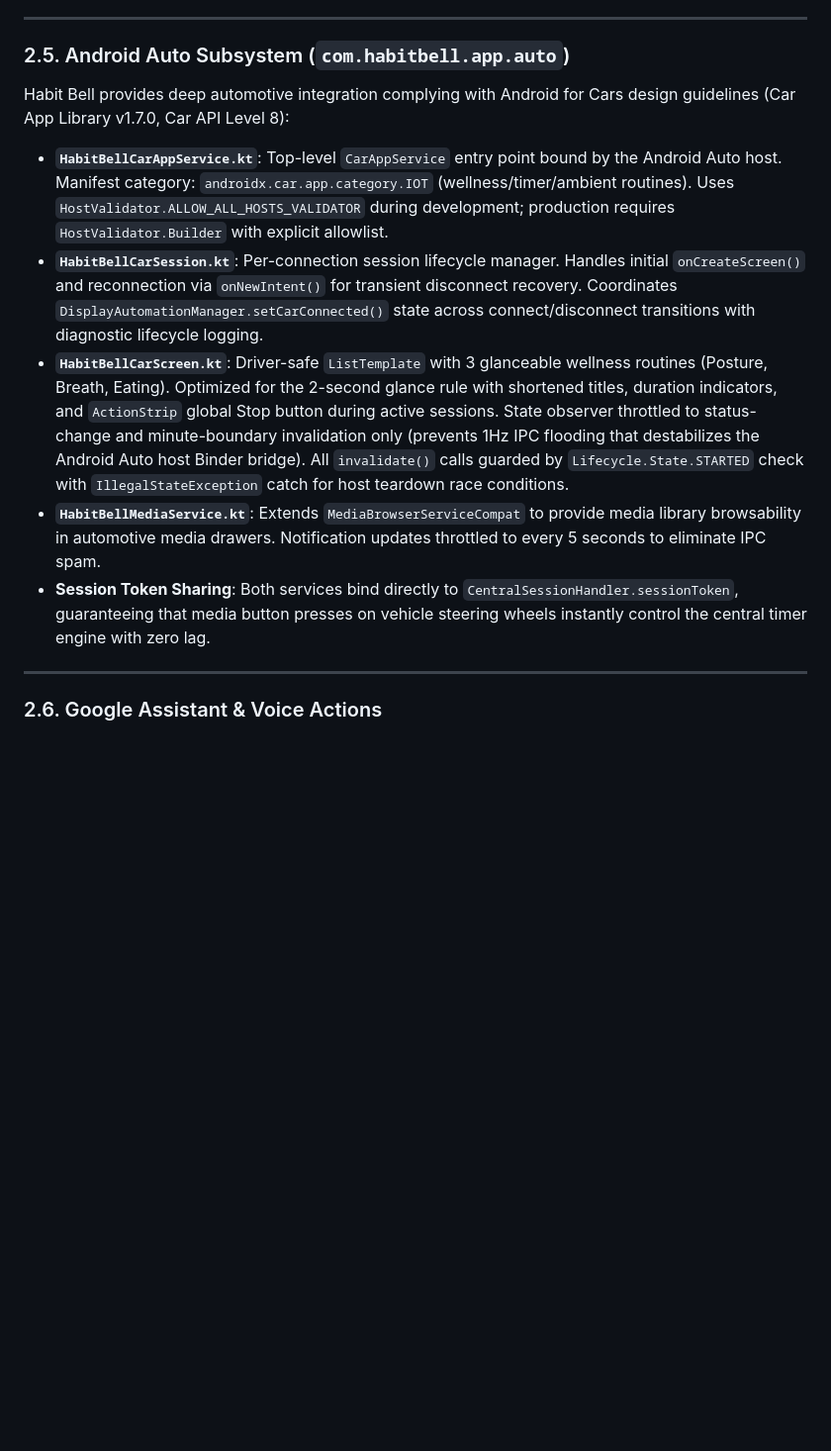
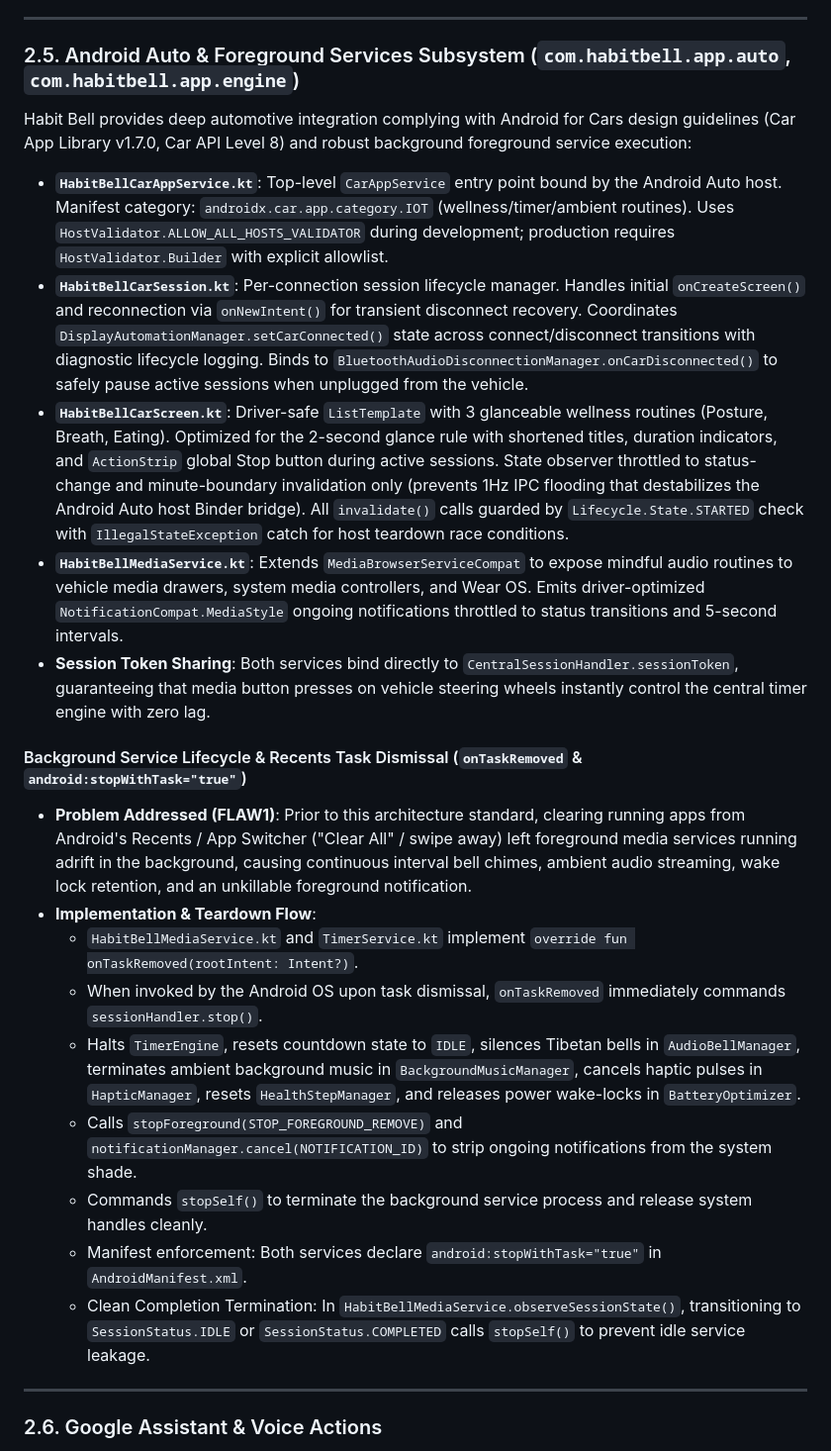
Before and after one commit to apanasara/Healthy-Habit-Bell, a Markdown page: ARCHITECTURE.md, the part around one of its changes. Shown at 99% size. Rendered like a GitHub page; blank space fills up the shorter version.

Commit message:
docs: update ARCHITECTURE.md for task cleanup lifecycle and session restoration

```diff
--- a/ARCHITECTURE.md
+++ b/ARCHITECTURE.md
@@ -269,13 +269,24 @@ The heartbeat of the mindfulness runtime is a deterministic finite state machine
 
 ---
 
-### 2.5. Android Auto Subsystem (`com.habitbell.app.auto`)
-Habit Bell provides deep automotive integration complying with Android for Cars design guidelines (Car App Library v1.7.0, Car API Level 8):
+### 2.5. Android Auto & Foreground Services Subsystem (`com.habitbell.app.auto`, `com.habitbell.app.engine`)
+Habit Bell provides deep automotive integration complying with Android for Cars design guidelines (Car App Library v1.7.0, Car API Level 8) and robust background foreground service execution:
 - **`HabitBellCarAppService.kt`**: Top-level `CarAppService` entry point bound by the Android Auto host. Manifest category: `androidx.car.app.category.IOT` (wellness/timer/ambient routines). Uses `HostValidator.ALLOW_ALL_HOSTS_VALIDATOR` during development; production requires `HostValidator.Builder` with explicit allowlist.
-- **`HabitBellCarSession.kt`**: Per-connection session lifecycle manager. Handles initial `onCreateScreen()` and reconnection via `onNewIntent()` for transient disconnect recovery. Coordinates `DisplayAutomationManager.setCarConnected()` state across connect/disconnect transitions with diagnostic lifecycle logging.
+- **`HabitBellCarSession.kt`**: Per-connection session lifecycle manager. Handles initial `onCreateScreen()` and reconnection via `onNewIntent()` for transient disconnect recovery. Coordinates `DisplayAutomationManager.setCarConnected()` state across connect/disconnect transitions with diagnostic lifecycle logging. Binds to `BluetoothAudioDisconnectionManager.onCarDisconnected()` to safely pause active sessions when unplugged from the vehicle.
 - **`HabitBellCarScreen.kt`**: Driver-safe `ListTemplate` with 3 glanceable wellness routines (Posture, Breath, Eating). Optimized for the 2-second glance rule with shortened titles, duration indicators, and `ActionStrip` global Stop button during active sessions. State observer throttled to status-change and minute-boundary invalidation only (prevents 1Hz IPC flooding that destabilizes the Android Auto host Binder bridge). All `invalidate()` calls guarded by `Lifecycle.State.STARTED` check with `IllegalStateException` catch for host teardown race conditions.
-- **`HabitBellMediaService.kt`**: Extends `MediaBrowserServiceCompat` to provide media library browsability in automotive media drawers. Notification updates throttled to every 5 seconds to eliminate IPC spam.
+- **`HabitBellMediaService.kt`**: Extends `MediaBrowserServiceCompat` to expose mindful audio routines to vehicle media drawers, system media controllers, and Wear OS. Emits driver-optimized `NotificationCompat.MediaStyle` ongoing notifications throttled to status transitions and 5-second intervals.
 - **Session Token Sharing**: Both services bind directly to `CentralSessionHandler.sessionToken`, guaranteeing that media button presses on vehicle steering wheels instantly control the central timer engine with zero lag.
+
+#### Background Service Lifecycle & Recents Task Dismissal (`onTaskRemoved` & `android:stopWithTask="true"`)
+- **Problem Addressed (FLAW1)**: Prior to this architecture standard, clearing running apps from Android's Recents / App Switcher ("Clear All" / swipe away) left foreground media services running adrift in the background, causing continuous interval bell chimes, ambient audio streaming, wake lock retention, and an unkillable foreground notification.
+- **Implementation & Teardown Flow**:
+  - `HabitBellMediaService.kt` and `TimerService.kt` implement `override fun onTaskRemoved(rootIntent: Intent?)`.
+  - When invoked by the Android OS upon task dismissal, `onTaskRemoved` immediately commands `sessionHandler.stop()`.
+  - Halts `TimerEngine`, resets countdown state to `IDLE`, silences Tibetan bells in `AudioBellManager`, terminates ambient background music in `BackgroundMusicManager`, cancels haptic pulses in `HapticManager`, resets `HealthStepManager`, and releases power wake-locks in `BatteryOptimizer`.
+  - Calls `stopForeground(STOP_FOREGROUND_REMOVE)` and `notificationManager.cancel(NOTIFICATION_ID)` to strip ongoing notifications from the system shade.
+  - Commands `stopSelf()` to terminate the background service process and release system handles cleanly.
+  - Manifest enforcement: Both services declare `android:stopWithTask="true"` in `AndroidManifest.xml`.
+  - Clean Completion Termination: In `HabitBellMediaService.observeSessionState()`, transitioning to `SessionStatus.IDLE` or `SessionStatus.COMPLETED` calls `stopSelf()` to prevent idle service leakage.
 
 ---
 
```
Also changed, not shown: other parts of ARCHITECTURE.md (+6 -0 lines).
